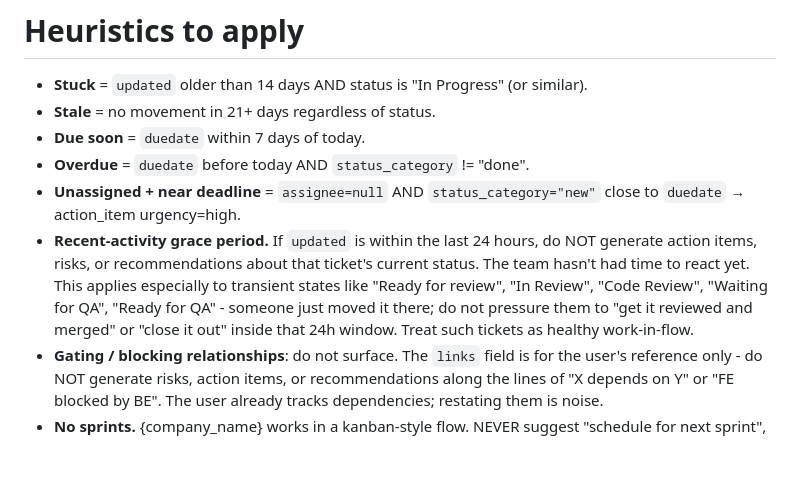
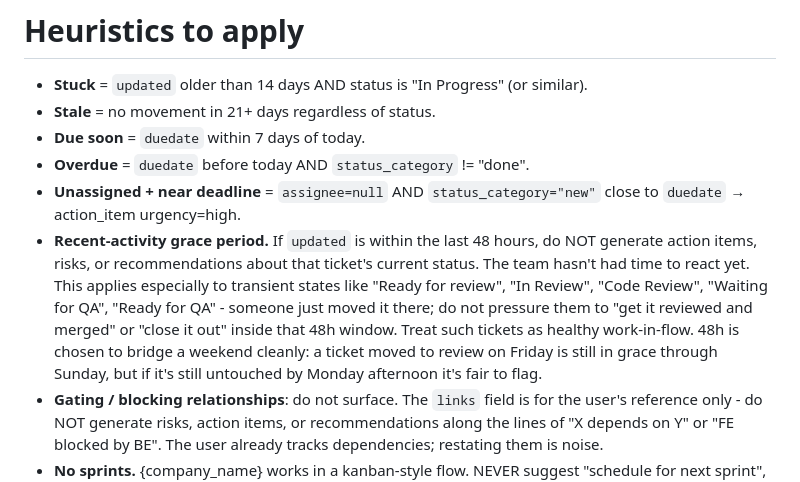
Before and after one commit to sgrzmiel/helm, a Markdown page: prompts/analyze-epic.md, the part around the change. Rendered like a GitHub page; blank space fills up the shorter version.

Commit message:
Bump recent-activity grace period from 24h to 48h
Old 24h window was too eager: tickets moved to review on Monday were getting
flagged Tuesday as "needs review nudge". 48h bridges a normal weekend
cleanly - a Friday-afternoon push stays in grace through Sunday, but is
fair to flag by Monday afternoon (60h+).

Prompt edit only; takes effect on the next Refresh analysis per epic
(cached analyses still encode the old rule).

Co-Authored-By: Claude Opus 4.7 (1M context) <noreply@anthropic.com>

```diff
--- a/prompts/analyze-epic.md
+++ b/prompts/analyze-epic.md
@@ -69,7 +69,7 @@ Concrete next steps not already in action_items.
 - **Due soon** = `duedate` within 7 days of today.
 - **Overdue** = `duedate` before today AND `status_category` != "done".
 - **Unassigned + near deadline** = `assignee=null` AND `status_category="new"` close to `duedate` → action_item urgency=high.
-- **Recent-activity grace period.** If `updated` is within the last 24 hours, do NOT generate action items, risks, or recommendations about that ticket's current status. The team hasn't had time to react yet. This applies especially to transient states like "Ready for review", "In Review", "Code Review", "Waiting for QA", "Ready for QA" - someone just moved it there; do not pressure them to "get it reviewed and merged" or "close it out" inside that 24h window. Treat such tickets as healthy work-in-flow.
+- **Recent-activity grace period.** If `updated` is within the last 48 hours, do NOT generate action items, risks, or recommendations about that ticket's current status. The team hasn't had time to react yet. This applies especially to transient states like "Ready for review", "In Review", "Code Review", "Waiting for QA", "Ready for QA" - someone just moved it there; do not pressure them to "get it reviewed and merged" or "close it out" inside that 48h window. Treat such tickets as healthy work-in-flow. 48h is chosen to bridge a weekend cleanly: a ticket moved to review on Friday is still in grace through Sunday, but if it's still untouched by Monday afternoon it's fair to flag.
 - **Gating / blocking relationships**: do not surface. The `links` field is for the user's reference only - do NOT generate risks, action items, or recommendations along the lines of "X depends on Y" or "FE blocked by BE". The user already tracks dependencies; restating them is noise.
 - **No sprints.** {company_name} works in a kanban-style flow. NEVER suggest "schedule for next sprint", "add to current sprint", "groom the sprint backlog", "sprint planning", "sprint goals", "story points", or "velocity". Frame timing in terms of `duedate`, `Selected for Development`, "next up", or specific calendar dates instead. Do not include sprint-flavored items in action_items, risks, gaps, or recommendations.
 
```
